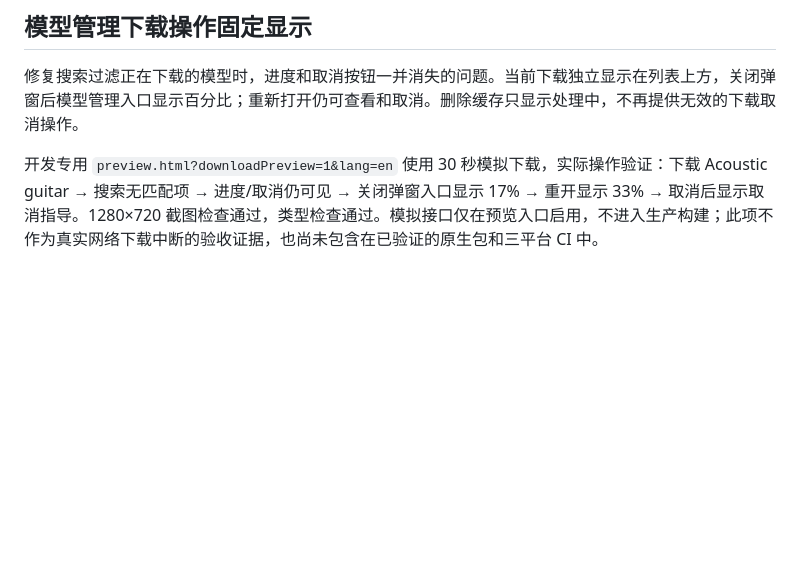
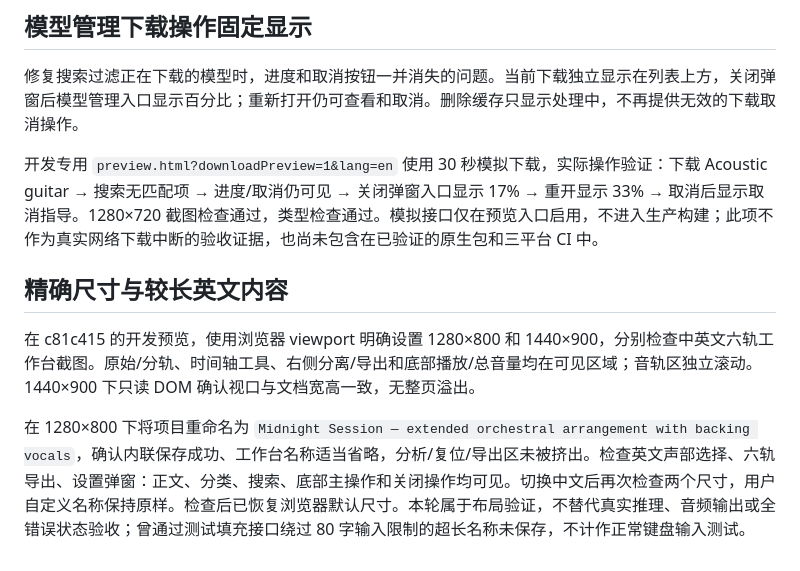
Before and after one commit to Means88/printemps, a Markdown page: docs/acceptance.md, the part around the change. Drawn GitHub-style; blank space fills up the shorter version.

Commit message:
Record exact-size bilingual workspace and dialog layout acceptance

```diff
--- a/docs/acceptance.md
+++ b/docs/acceptance.md
@@ -134,3 +134,9 @@ macOS 原生 UI 已通过键盘设置 100 BPM、A 小调、6/8、第一拍 0.5
 修复搜索过滤正在下载的模型时，进度和取消按钮一并消失的问题。当前下载独立显示在列表上方，关闭弹窗后模型管理入口显示百分比；重新打开仍可查看和取消。删除缓存只显示处理中，不再提供无效的下载取消操作。
 
 开发专用 `preview.html?downloadPreview=1&lang=en` 使用 30 秒模拟下载，实际操作验证：下载 Acoustic guitar → 搜索无匹配项 → 进度/取消仍可见 → 关闭弹窗入口显示 17% → 重开显示 33% → 取消后显示取消指导。1280×720 截图检查通过，类型检查通过。模拟接口仅在预览入口启用，不进入生产构建；此项不作为真实网络下载中断的验收证据，也尚未包含在已验证的原生包和三平台 CI 中。
+
+## 精确尺寸与较长英文内容
+
+在 c81c415 的开发预览，使用浏览器 viewport 明确设置 1280×800 和 1440×900，分别检查中英文六轨工作台截图。原始/分轨、时间轴工具、右侧分离/导出和底部播放/总音量均在可见区域；音轨区独立滚动。1440×900 下只读 DOM 确认视口与文档宽高一致，无整页溢出。
+
+在 1280×800 下将项目重命名为 `Midnight Session — extended orchestral arrangement with backing vocals`，确认内联保存成功、工作台名称适当省略，分析/复位/导出区未被挤出。检查英文声部选择、六轨导出、设置弹窗：正文、分类、搜索、底部主操作和关闭操作均可见。切换中文后再次检查两个尺寸，用户自定义名称保持原样。检查后已恢复浏览器默认尺寸。本轮属于布局验证，不替代真实推理、音频输出或全错误状态验收；曾通过测试填充接口绕过 80 字输入限制的超长名称未保存，不计作正常键盘输入测试。
```
